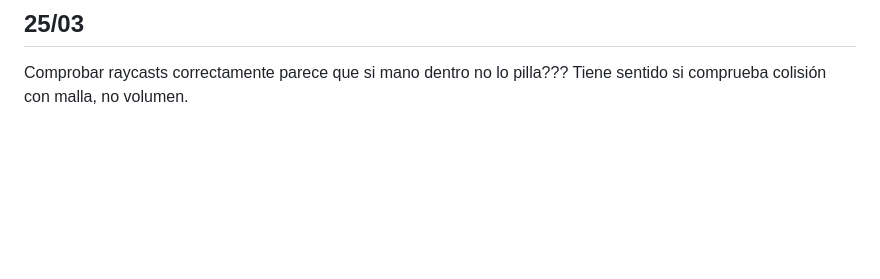
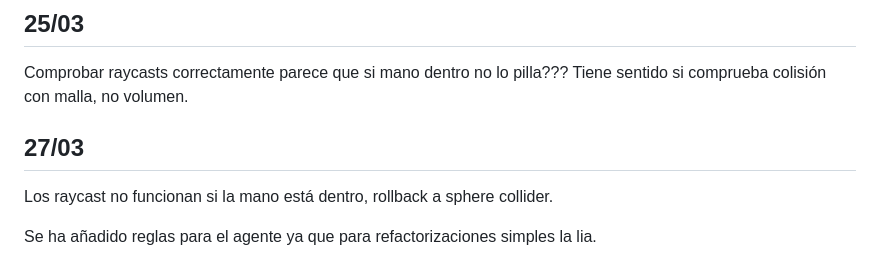
Before and after one commit to XanaDevelops/TFG, a Markdown page: diario.md, the part around the change. Rendered like a GitHub page; blank space fills up the shorter version.

Commit message:
diario del dia

```diff
--- a/diario.md
+++ b/diario.md
@@ -139,3 +139,9 @@ Se esta mirando de ajustar la distancia de agarre de los objetos, a lo mejor al
 
 Comprobar raycasts correctamente parece que si mano dentro no lo pilla???
 Tiene sentido si comprueba colisión con malla, no volumen.
+
+## 27/03
+
+Los raycast no funcionan si la mano está dentro, rollback a sphere collider.
+
+Se ha añadido reglas para el agente ya que para refactorizaciones simples la lia.
```
